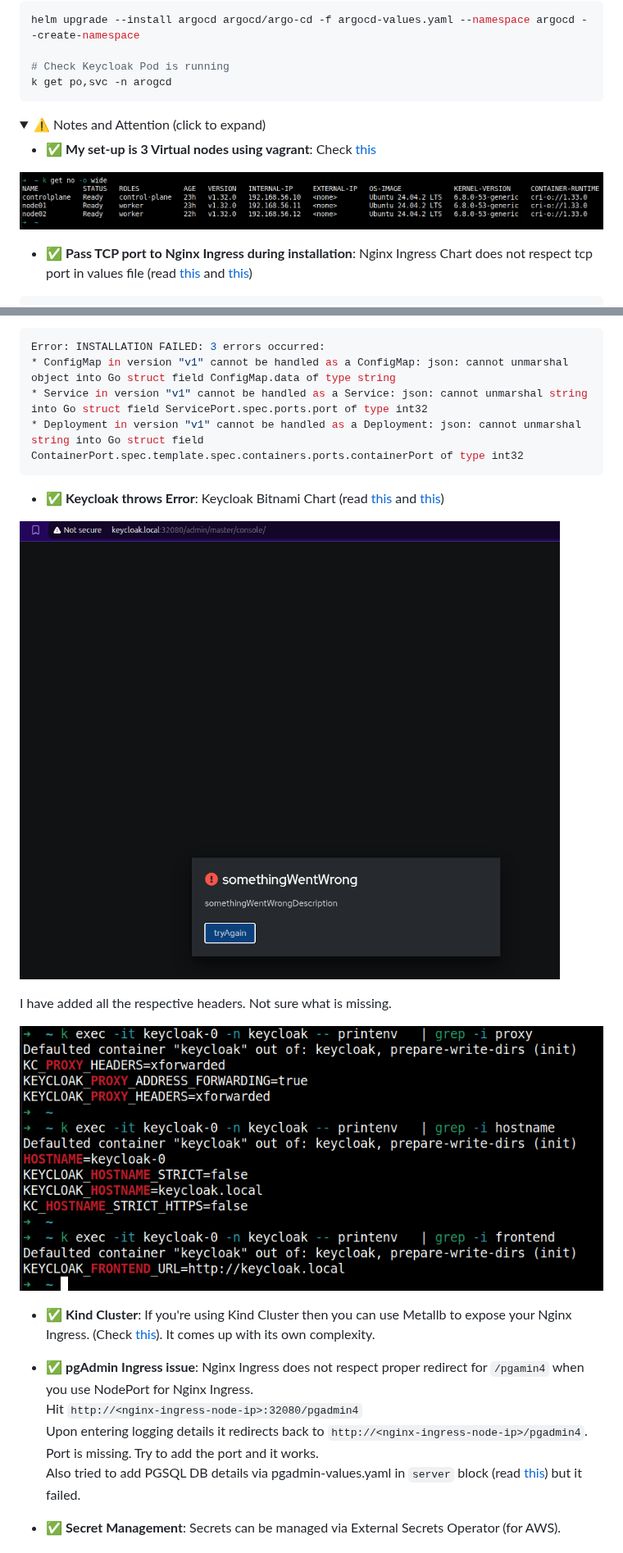
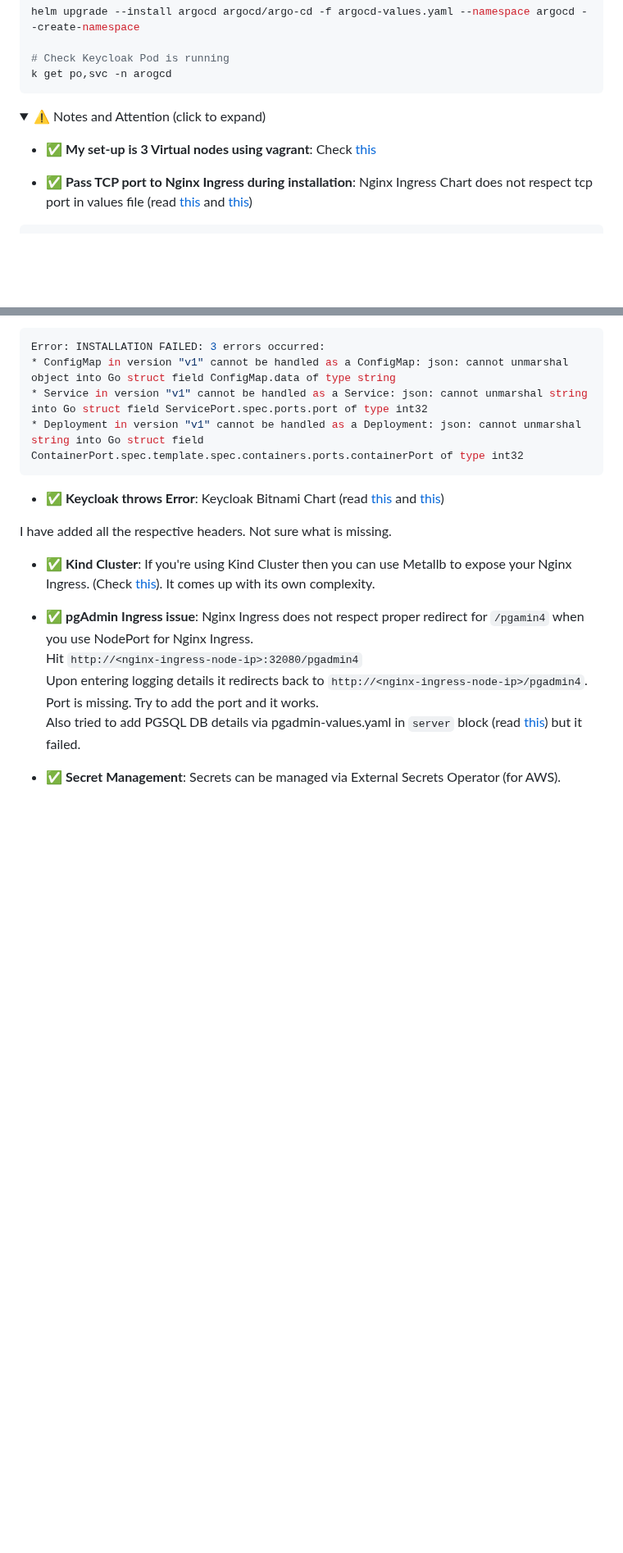
Before and after one commit to sahil-sharma/k8s-stuff, a Markdown page: Readme.md, 2 parts joined by grey strips. Shown at 82% size. Rendered like a GitHub page; folded sections open; blank space fills up the shorter version.

````diff
--- a/Readme.md
+++ b/Readme.md
@@ -78,8 +78,6 @@ k get po,svc -n arogcd
 
 - ✅ **My set-up is 3 Virtual nodes using vagrant**: Check [this](https://github.com/techiescamp/vagrant-kubeadm-kubernetes/tree/main)
 
-![alt text](image-2.png)
-
 - ✅ **Pass TCP port to Nginx Ingress during installation**: Nginx Ingress Chart does not respect tcp port in values file
 (read [this](https://github.com/kubernetes/ingress-nginx/blob/main/docs/user-guide/exposing-tcp-udp-services.md) and [this](https://github.com/kubernetes/ingress-nginx/blob/main/charts/ingress-nginx/values.yaml#L1218))
 
@@ -98,11 +96,7 @@ Error: INSTALLATION FAILED: 3 errors occurred:
 ```
 - ✅ **Keycloak throws Error**: Keycloak Bitnami Chart (read [this](https://github.com/keycloak/keycloak/issues/33330) and [this](https://github.com/keycloak/keycloak/issues/30471))
 
-![alt text](image.png)
-
 I have added all the respective headers. Not sure what is missing.
-
-![alt text](image-3.png)
 
 - ✅ **Kind Cluster**: If you're using Kind Cluster then you can use Metallb to expose your Nginx Ingress. (Check [this](https://metallb.universe.tf/installation/#installation-with-helm)). It comes up with its own complexity.
 
````
